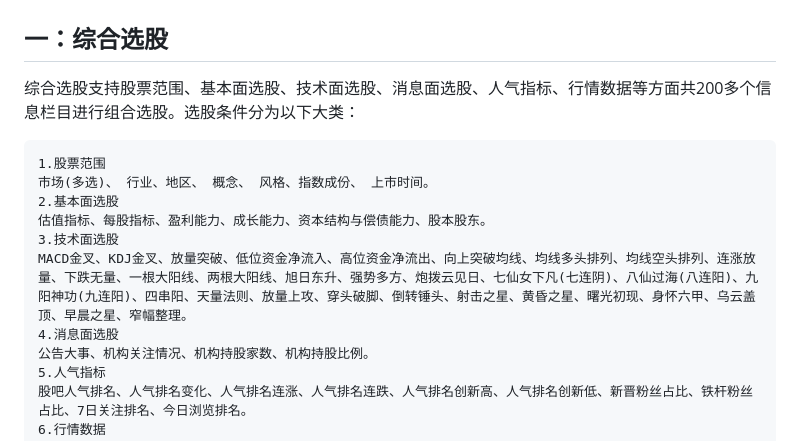
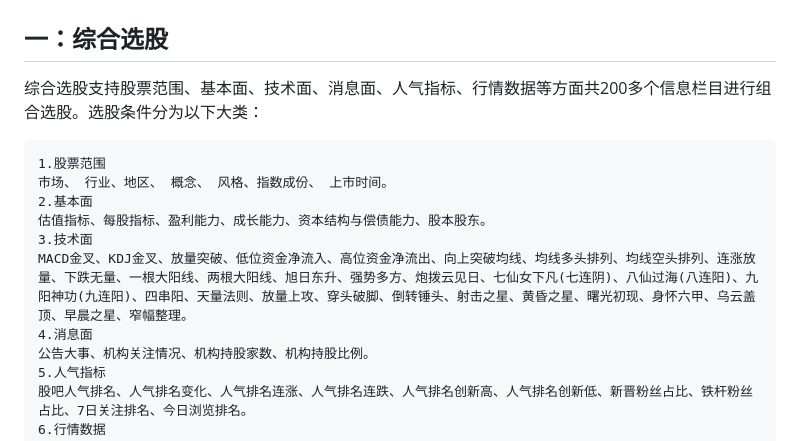
Before and after one commit to myhhub/stock, a Markdown page: README.md, the part around the change. GitHub-like rendering.

Commit message:
升级到4.0

````diff
--- a/README.md
+++ b/README.md
@@ -9,15 +9,15 @@ Docker镜像：https://hub.docker.com/r/mayanghua/instock **镜像优化构建
 # 功能介绍
 
 ##  一：综合选股
-综合选股支持股票范围、基本面选股、技术面选股、消息面选股、人气指标、行情数据等方面共200多个信息栏目进行组合选股。选股条件分为以下大类：
+综合选股支持股票范围、基本面、技术面、消息面、人气指标、行情数据等方面共200多个信息栏目进行组合选股。选股条件分为以下大类：
 ```
 1.股票范围
-市场(多选)、 行业、地区、 概念、 风格、指数成份、 上市时间。
-2.基本面选股
+市场、 行业、地区、 概念、 风格、指数成份、 上市时间。
+2.基本面
 估值指标、每股指标、盈利能力、成长能力、资本结构与偿债能力、股本股东。
-3.技术面选股
+3.技术面
 MACD金叉、KDJ金叉、放量突破、低位资金净流入、高位资金净流出、向上突破均线、均线多头排列、均线空头排列、连涨放量、下跌无量、一根大阳线、两根大阳线、旭日东升、强势多方、炮拨云见日、七仙女下凡(七连阴)、八仙过海(八连阳)、九阳神功(九连阳)、四串阳、天量法则、放量上攻、穿头破脚、倒转锤头、射击之星、黄昏之星、曙光初现、身怀六甲、乌云盖顶、早晨之星、窄幅整理。
-4.消息面选股
+4.消息面
 公告大事、机构关注情况、机构持股家数、机构持股比例。
 5.人气指标
 股吧人气排名、人气排名变化、人气排名连涨、人气排名连跌、人气排名创新高、人气排名创新低、新晋粉丝占比、铁杆粉丝占比、7日关注排名、今日浏览排名。
````
